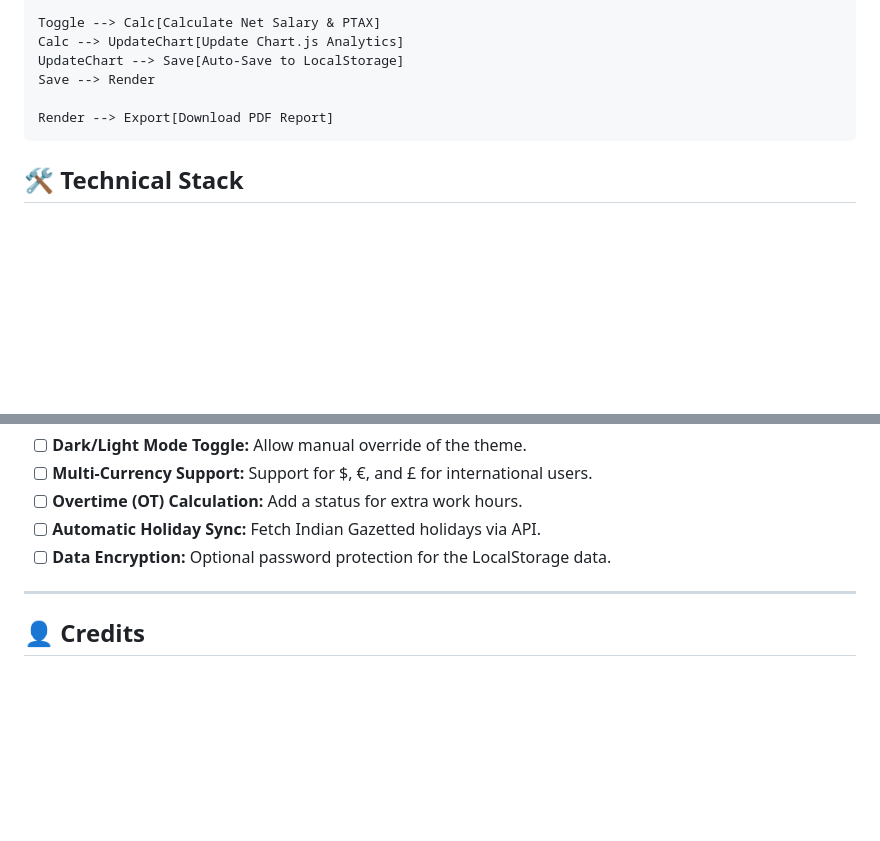
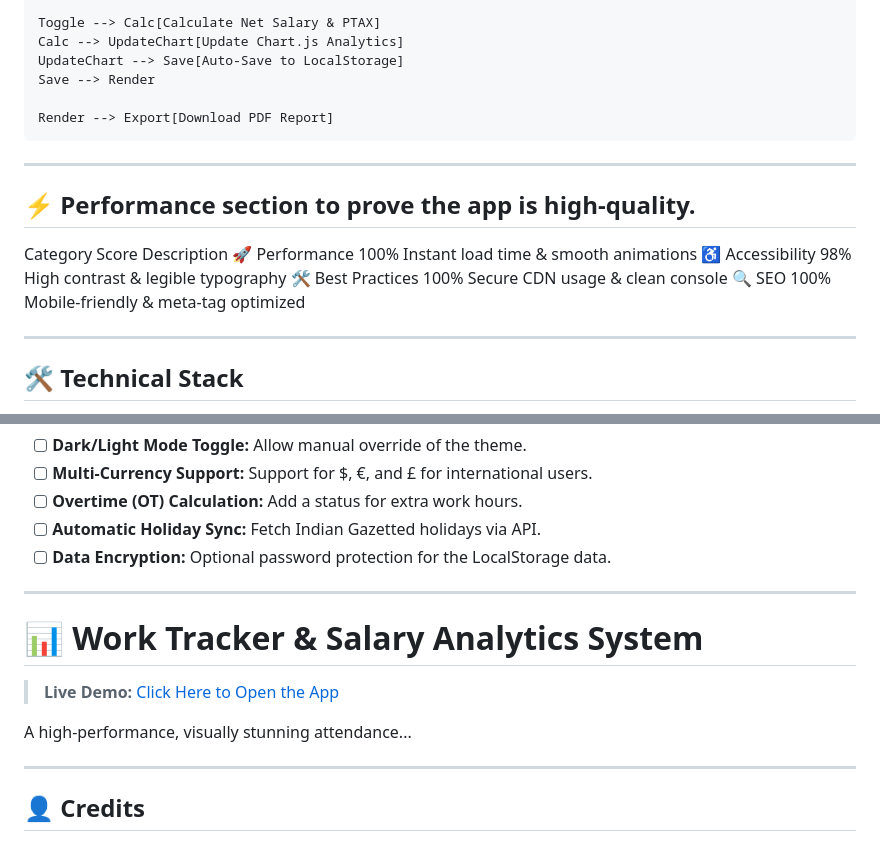
Before and after one commit to Paromita23/Salary-Tracking-system, a Markdown page: README.md, 2 parts joined by grey strips. Rendered like a GitHub page; blank space fills up the shorter version.

```diff
--- a/README.md
+++ b/README.md
@@ -60,6 +60,17 @@ graph TD
 
     Render --> Export[Download PDF Report]
 
+---
+
+## ⚡ Performance section to prove the app is high-quality.
+Category	Score	Description
+🚀 Performance         	100%	      Instant load time & smooth animations
+♿ Accessibility	      98%	      High contrast & legible typography
+🛠️ Best Practices	      100%	      Secure CDN usage & clean console
+🔍 SEO	               100%	      Mobile-friendly & meta-tag optimized
+
+---
+
 ## 🛠️ Technical Stack
 
 *   **Frontend:** HTML5, CSS3 (Advanced Grid & Flexbox)
@@ -95,6 +106,14 @@ Solution: Optimized use of localStorage with JSON stringification to keep the ap
 
 ---
 
+# 📊 Work Tracker & Salary Analytics System
+
+> **Live Demo:** [Click Here to Open the App](https://yourusername.github.io/your-repo-name/)
+
+A high-performance, visually stunning attendance...
+
+---
+
 ## 👤 Credits
 *   **Created by:** **Paromita Saha**
 *   **Role:** Financial Data Entry & Attendance Management
```
